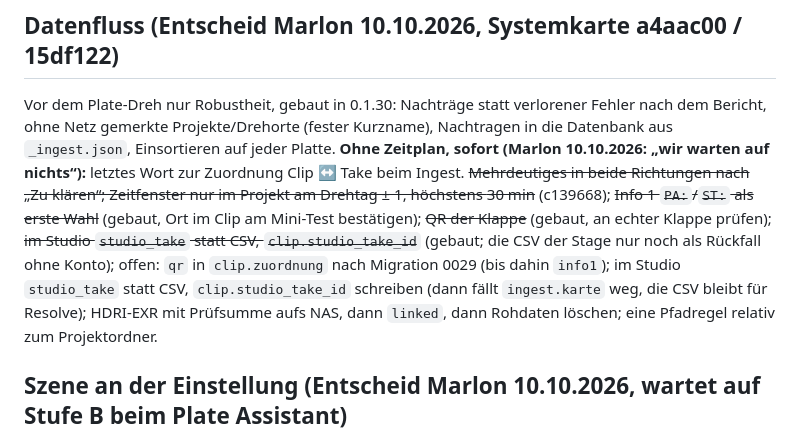
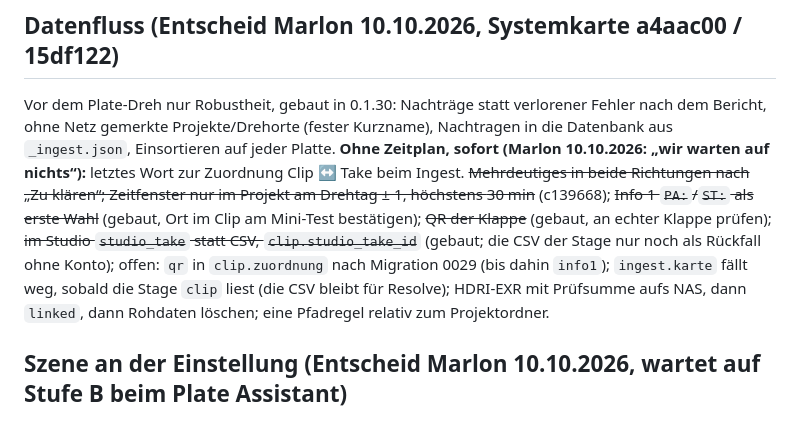
Before and after one commit to casebasel/stage-ingest, a Markdown page: docs/ROADMAP.md, the part around the change. GitHub-like rendering.

Commit message:
Roadmap: Studio-Zuordnung erledigt
Co-Authored-By: Claude Opus 5.5 <noreply@anthropic.com>

```diff
--- a/docs/ROADMAP.md
+++ b/docs/ROADMAP.md
@@ -138,7 +138,7 @@ Platte. **Ohne Zeitplan, sofort (Marlon 10.10.2026: „wir warten auf nichts“)
 beim Ingest. ~~Mehrdeutiges in beide Richtungen nach „Zu klären“; Zeitfenster nur im Projekt am Drehtag ± 1, höchstens
 30 min~~ (c139668); ~~Info 1 `PA:`/`ST:` als erste Wahl~~ (gebaut, Ort im Clip am Mini-Test bestätigen); ~~QR der Klappe~~ (gebaut, an
 echter Klappe prüfen); ~~im Studio `studio_take` statt CSV, `clip.studio_take_id`~~ (gebaut; die CSV der Stage nur noch als Rückfall ohne
-Konto); offen: `qr` in `clip.zuordnung` nach Migration 0029 (bis dahin `info1`); im Studio `studio_take` statt CSV, `clip.studio_take_id` schreiben (dann fällt `ingest.karte` weg, die CSV bleibt für
+Konto); offen: `qr` in `clip.zuordnung` nach Migration 0029 (bis dahin `info1`); `ingest.karte` fällt weg, sobald die Stage `clip` liest (die CSV bleibt für
 Resolve); HDRI-EXR mit Prüfsumme aufs NAS, dann `linked`, dann Rohdaten löschen; eine Pfadregel relativ zum Projektordner.
 
 ## Szene an der Einstellung (Entscheid Marlon 10.10.2026, wartet auf Stufe B beim Plate Assistant)
```
